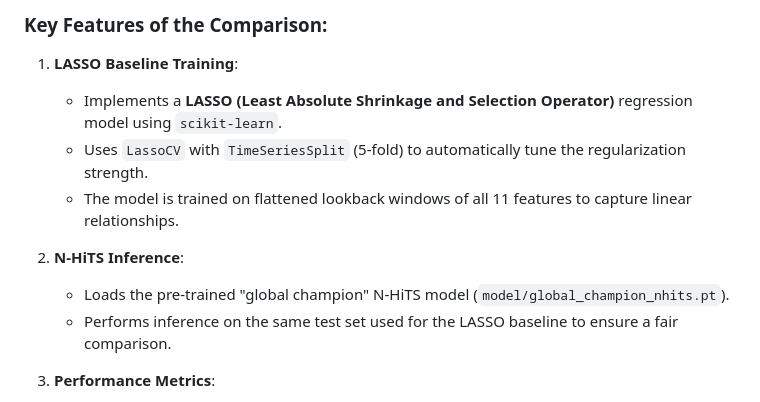
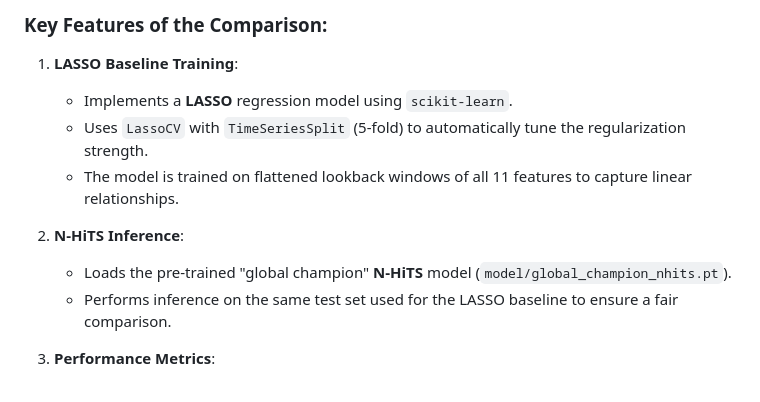
Before and after one commit to LoveraLokeswara/Ontario-Air-Quality-Alert-System, a Markdown page: README.md, the part around one of its changes. Rendered like a GitHub page.

```diff
--- a/README.md
+++ b/README.md
@@ -53,12 +53,12 @@ The `model_comparison.ipynb` notebook provides a comprehensive evaluation of the
 
 ### Key Features of the Comparison:
 1. **LASSO Baseline Training**:
-   - Implements a **LASSO (Least Absolute Shrinkage and Selection Operator)** regression model using `scikit-learn`.
+   - Implements a **LASSO** regression model using `scikit-learn`.
    - Uses `LassoCV` with `TimeSeriesSplit` (5-fold) to automatically tune the regularization strength.
    - The model is trained on flattened lookback windows of all 11 features to capture linear relationships.
 
 2. **N-HiTS Inference**:
-   - Loads the pre-trained "global champion" N-HiTS model (`model/global_champion_nhits.pt`).
+   - Loads the pre-trained "global champion" **N-HiTS** model (`model/global_champion_nhits.pt`).
    - Performs inference on the same test set used for the LASSO baseline to ensure a fair comparison.
 
 3. **Performance Metrics**:
```
Also changed, not shown: other parts of README.md (+1 -1 lines).
